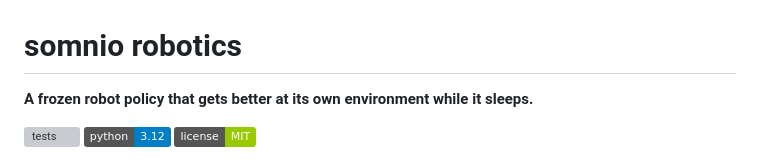
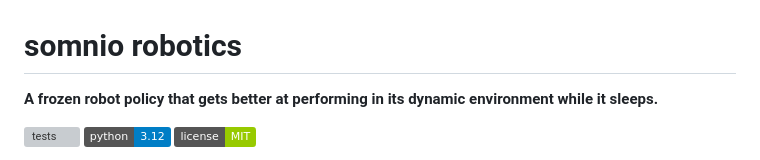
Before and after one commit to mzhao1599/dnhacks26, a Markdown page: README.md, the part around the change. GitHub-like rendering; badges without logos; grey boxes are pictures that could not be loaded.

```diff
--- a/README.md
+++ b/README.md
@@ -1,6 +1,6 @@
 # somnio robotics
 
-**A frozen robot policy that gets better at its own environment while it sleeps.**
+**A frozen robot policy that gets better at performing in its dynamic environment while it sleeps.**
 
 [![tests](https://github.com/mzhao1599/dnhacks26/actions/workflows/ci.yml/badge.svg)](https://github.com/mzhao1599/dnhacks26/actions/workflows/ci.yml)
 ![python](https://img.shields.io/badge/python-3.12-blue)
```
